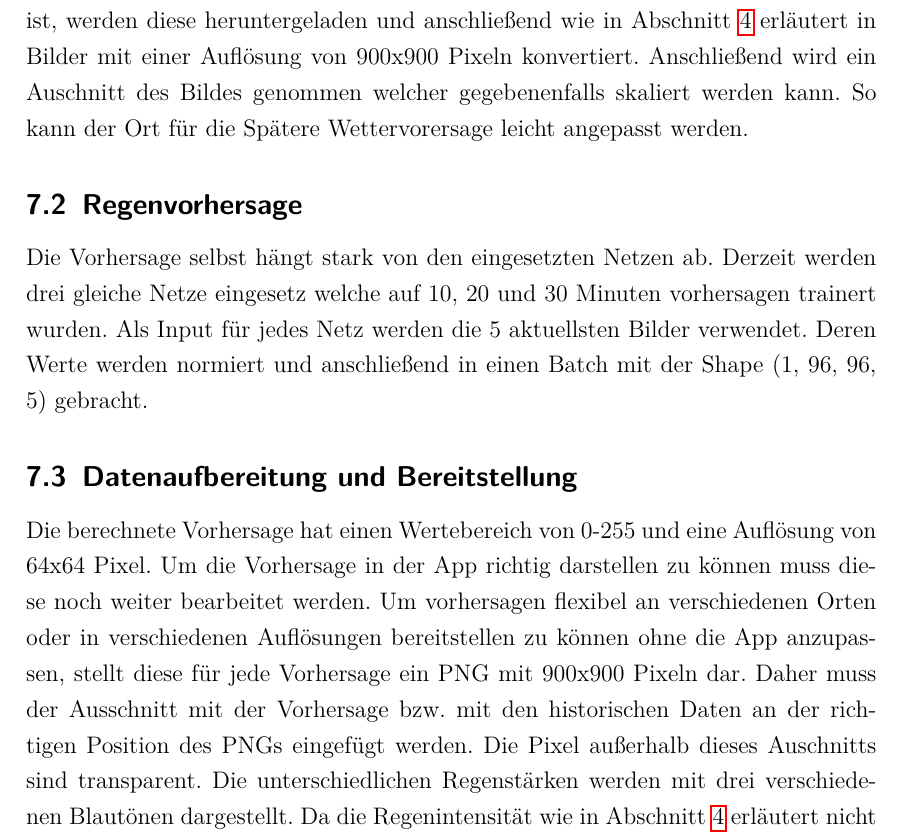
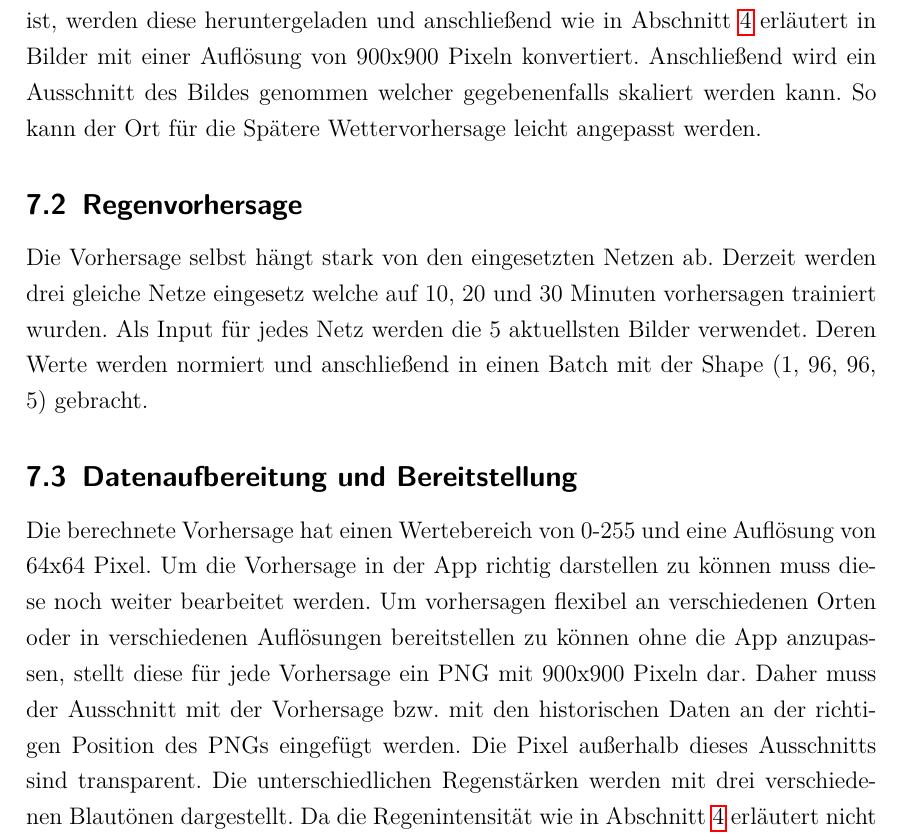
Before and after one commit to PaulSut/DeepRain2, a LaTeX document (Documentation/src/Hauptdatei.tex, which reads Documentation/src/kapitel/workflow/workflow.tex): part of page 36 of 41, cut so that both start at the same text. Compiled offline with pdfLaTeX.

Commit message:
spelling

```diff
--- a/Documentation/src/kapitel/workflow/workflow.tex
+++ b/Documentation/src/kapitel/workflow/workflow.tex
@@ -10,12 +10,12 @@ Die Input Daten der Netze müssen daher möglichst aktuell sein.
 Hiefür wurden, wie bereits bei den Historischen Daten, Daten des DWDs genutzt.
 Dieser stellt alle fünf Minuten aktuelle Binärradardaten bereit.
 Das Skript prüft alle fünf Sekunden ob neue Daten bereit stehen, falls das der Fall ist, werden diese heruntergeladen und anschließend wie in Abschnitt \ref{die datenaufbereitung} erläutert in Bilder mit einer Auflösung von 900x900 Pixeln konvertiert.
-Anschließend wird ein Auschnitt des Bildes genommen welcher gegebenenfalls skaliert werden kann.
-So kann der Ort für die Spätere Wettervorersage leicht angepasst werden.
+Anschließend wird ein Ausschnitt des Bildes genommen welcher gegebenenfalls skaliert werden kann.
+So kann der Ort für die Spätere Wettervorhersage leicht angepasst werden.
 
 \subsection{Regenvorhersage}
 Die Vorhersage selbst hängt stark von den eingesetzten Netzen ab.
-Derzeit werden drei gleiche Netze eingesetz welche auf 10, 20 und 30 Minuten vorhersagen trainert wurden.
+Derzeit werden drei gleiche Netze eingesetz welche auf 10, 20 und 30 Minuten vorhersagen trainiert wurden.
 Als Input für jedes Netz werden die 5 aktuellsten Bilder verwendet.
 Deren Werte werden normiert und anschließend in einen Batch mit der Shape (1, 96, 96, 5) gebracht.
 
@@ -24,7 +24,7 @@ Die berechnete Vorhersage hat einen Wertebereich von 0-255 und eine Auflösung v
 Um die Vorhersage in der App richtig darstellen zu können muss diese noch weiter bearbeitet werden.
 Um vorhersagen flexibel an verschiedenen Orten oder in verschiedenen Auflösungen bereitstellen zu können ohne die App anzupassen, stellt diese für jede Vorhersage ein PNG mit 900x900 Pixeln dar.
 Daher muss der Ausschnitt mit der Vorhersage bzw. mit den historischen Daten an der richtigen Position des PNGs eingefügt werden.
-Die Pixel außerhalb dieses Auschnitts sind transparent.
+Die Pixel außerhalb dieses Ausschnitts sind transparent.
 Die unterschiedlichen Regenstärken werden mit drei verschiedenen Blautönen dargestellt.
 Da die Regenintensität wie in Abschnitt \ref{die datenaufbereitung} erläutert nicht gleichverteilt ist, wurden die Schwellwerte zwei und zehn gewählt.
 Zudem wird jedem historischen Bild sowie jeder Vorhersage eine Zeitpunkt zugewiesen welcher später auf dem Slider in der App visualisiert wird.
```
Also changed, not shown: Documentation/src/kapitel/workflow/workflow.tex (2 more changed lines), 1 other file.
